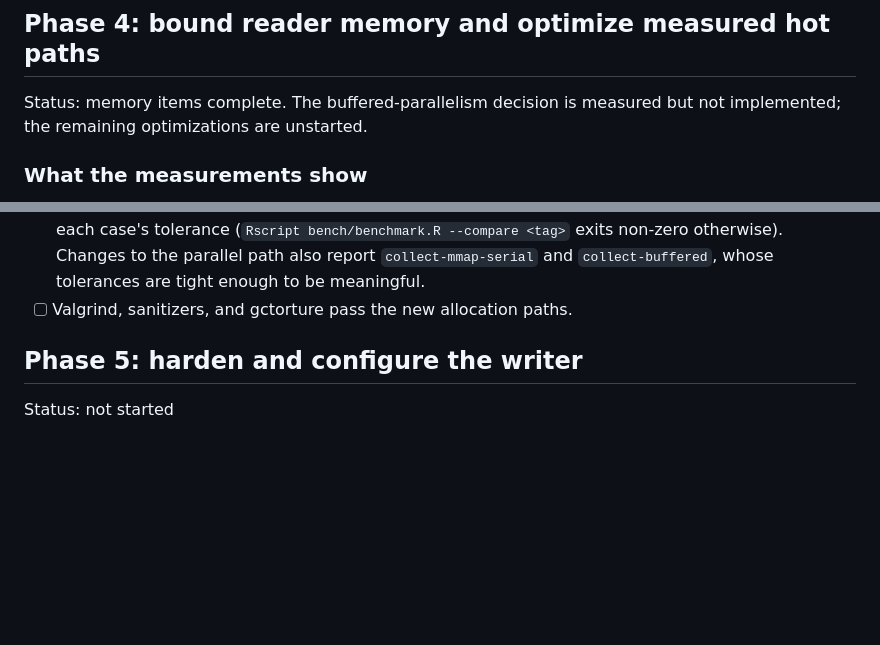
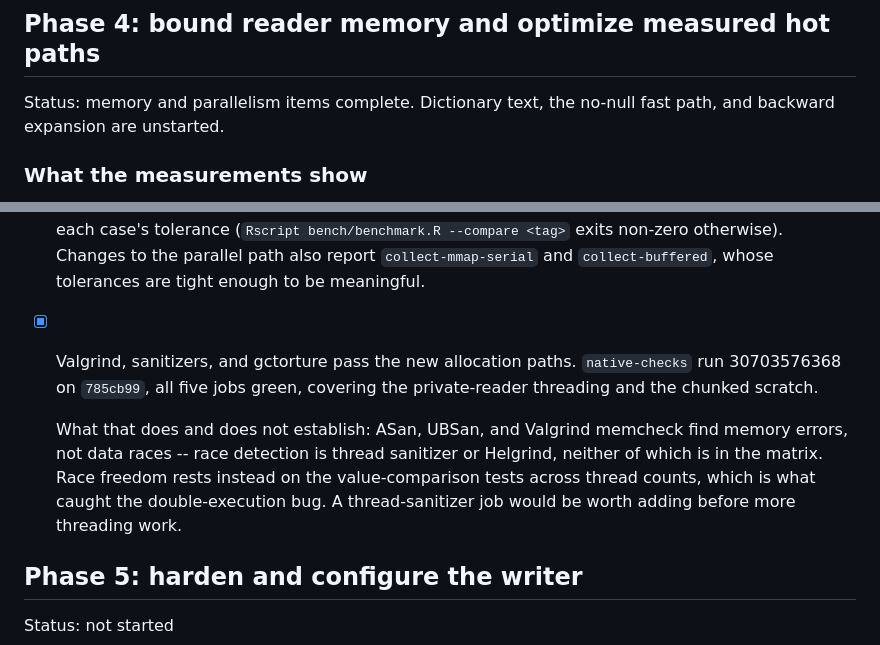
Before and after one commit to pedrobtz/qio, a Markdown page: .agents/plan.md, 2 parts joined by grey strips. GitHub-like rendering; blank space fills up the shorter version.

Commit message:
record native-checks green over the threading change
native-checks run 30703576368 on 785cb99: sanitizers, Valgrind, LTO, gctorture,
and rchk all green over the private-reader parallelism and the chunked scratch.

Recorded with its limits stated. ASan, UBSan, and Valgrind memcheck find memory
errors, not data races; race detection needs thread sanitizer or Helgrind, and
neither is in the matrix. What actually evidences race freedom here is the
value-comparison across thread counts on fresh handles, which is what caught
the double-execution bug in the first place. Noted that a thread-sanitizer job
is worth adding before further threading work.

Co-Authored-By: Claude Opus 5 <noreply@anthropic.com>

```diff
--- a/.agents/plan.md
+++ b/.agents/plan.md
@@ -454,8 +454,8 @@ order. All four groups depend on the phase 2 read-option surface.
 
 ## Phase 4: bound reader memory and optimize measured hot paths
 
-Status: memory items complete. The buffered-parallelism decision is measured
-but not implemented; the remaining optimizations are unstarted.
+Status: memory and parallelism items complete. Dictionary text, the no-null
+fast path, and backward expansion are unstarted.
 
 ### What the measurements show
 
@@ -512,7 +512,16 @@ but not implemented; the remaining optimizations are unstarted.
   (`Rscript bench/benchmark.R --compare <tag>` exits non-zero otherwise).
   Changes to the parallel path also report `collect-mmap-serial` and
   `collect-buffered`, whose tolerances are tight enough to be meaningful.
-- [ ] Valgrind, sanitizers, and gctorture pass the new allocation paths.
+- [x] Valgrind, sanitizers, and gctorture pass the new allocation paths.
+  `native-checks` run 30703576368 on `785cb99`, all five jobs green, covering
+  the private-reader threading and the chunked scratch.
+
+  What that does and does not establish: ASan, UBSan, and Valgrind memcheck
+  find memory errors, not data races -- race detection is thread sanitizer or
+  Helgrind, neither of which is in the matrix. Race freedom rests instead on
+  the value-comparison tests across thread counts, which is what caught the
+  double-execution bug. A thread-sanitizer job would be worth adding before
+  more threading work.
 
 ## Phase 5: harden and configure the writer
 
```
